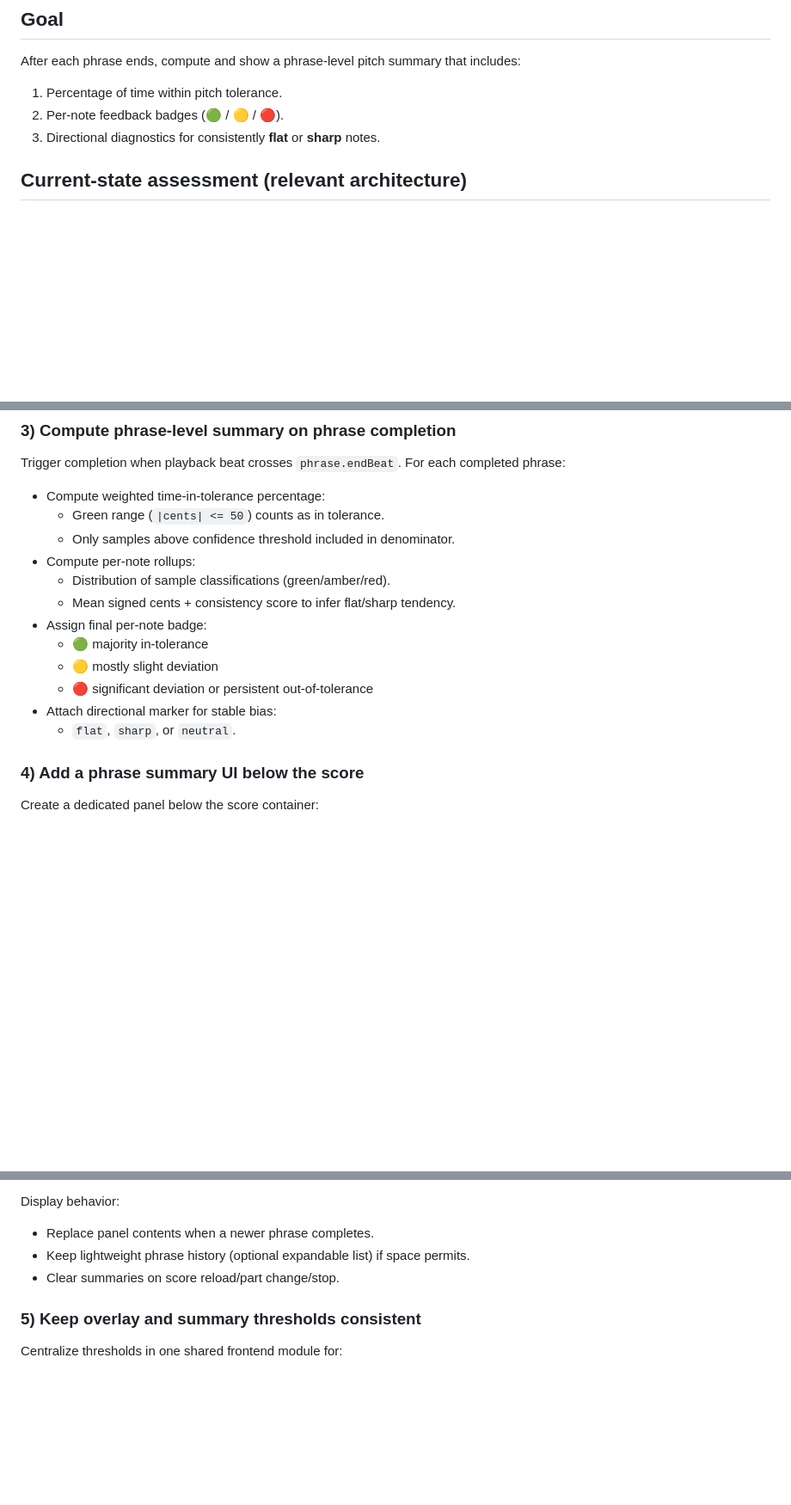
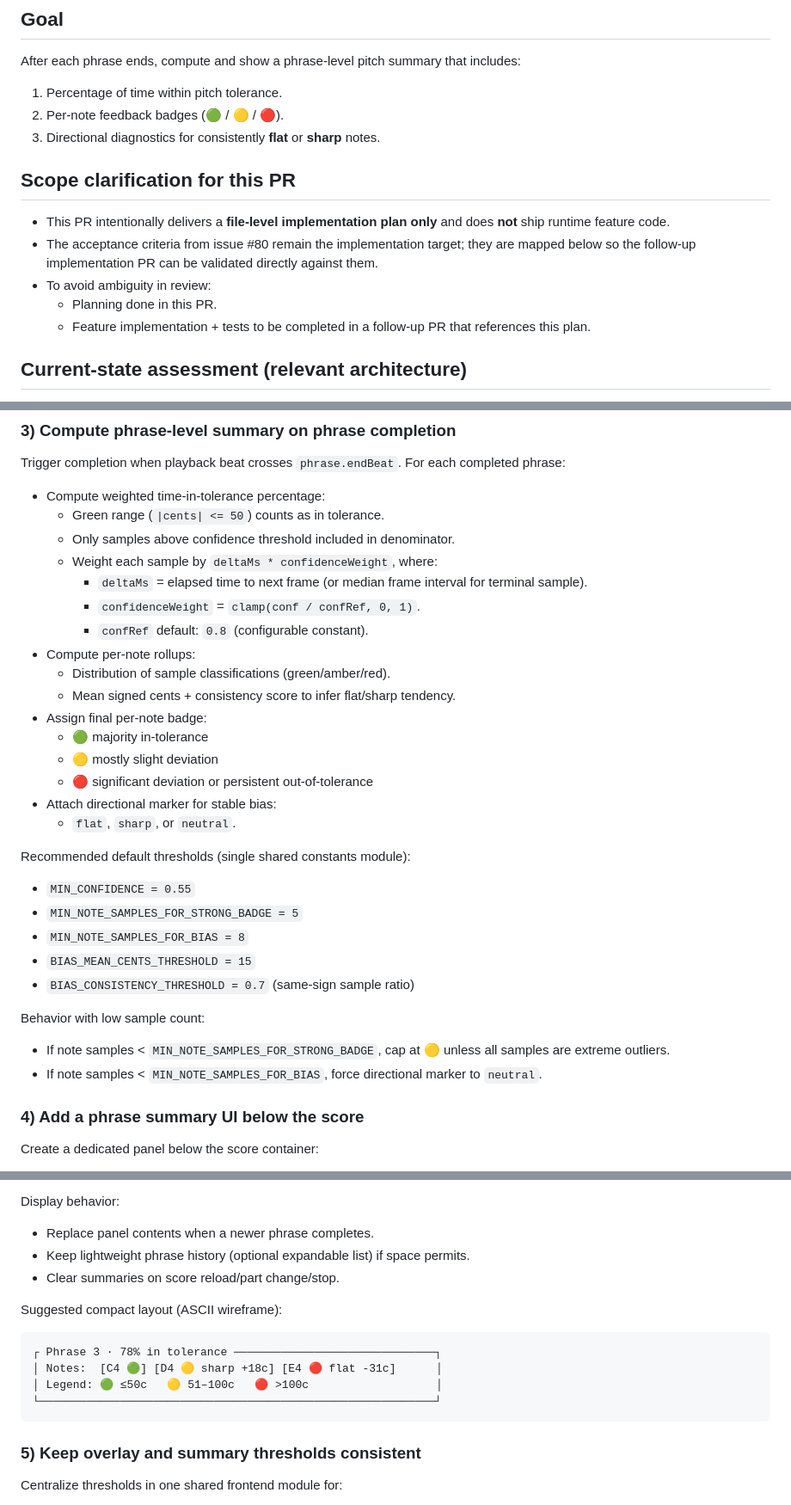
Before and after one commit to leonarduk/sing-attune, a Markdown page: issues/issue-80-post-phrase-pitch-accuracy-implementation-plan.md, 3 parts joined by grey strips. Shown at 86% size. Drawn GitHub-style; blank space fills up the shorter version.

Commit message:
Refine issue 80 implementation plan per review feedback

````diff
--- a/issues/issue-80-post-phrase-pitch-accuracy-implementation-plan.md
+++ b/issues/issue-80-post-phrase-pitch-accuracy-implementation-plan.md
@@ -9,6 +9,13 @@ After each phrase ends, compute and show a phrase-level pitch summary that inclu
 1. Percentage of time within pitch tolerance.
 2. Per-note feedback badges (🟢 / 🟡 / 🔴).
 3. Directional diagnostics for consistently **flat** or **sharp** notes.
+
+## Scope clarification for this PR
+- This PR intentionally delivers a **file-level implementation plan only** and does **not** ship runtime feature code.
+- The acceptance criteria from issue #80 remain the implementation target; they are mapped below so the follow-up implementation PR can be validated directly against them.
+- To avoid ambiguity in review:
+  - Planning done in this PR.
+  - Feature implementation + tests to be completed in a follow-up PR that references this plan.
 
 ## Current-state assessment (relevant architecture)
 - Frontend already computes real-time note matching and color classification (`expectedNoteAtBeat`, `classifyPitchColor`) from incoming raw pitch frames.
@@ -58,6 +65,10 @@ For each completed phrase:
 - Compute weighted time-in-tolerance percentage:
   - Green range (`|cents| <= 50`) counts as in tolerance.
   - Only samples above confidence threshold included in denominator.
+  - Weight each sample by `deltaMs * confidenceWeight`, where:
+    - `deltaMs` = elapsed time to next frame (or median frame interval for terminal sample).
+    - `confidenceWeight` = `clamp(conf / confRef, 0, 1)`.
+    - `confRef` default: `0.8` (configurable constant).
 - Compute per-note rollups:
   - Distribution of sample classifications (green/amber/red).
   - Mean signed cents + consistency score to infer flat/sharp tendency.
@@ -67,6 +78,17 @@ For each completed phrase:
   - 🔴 significant deviation or persistent out-of-tolerance
 - Attach directional marker for stable bias:
   - `flat`, `sharp`, or `neutral`.
+
+Recommended default thresholds (single shared constants module):
+- `MIN_CONFIDENCE = 0.55`
+- `MIN_NOTE_SAMPLES_FOR_STRONG_BADGE = 5`
+- `MIN_NOTE_SAMPLES_FOR_BIAS = 8`
+- `BIAS_MEAN_CENTS_THRESHOLD = 15`
+- `BIAS_CONSISTENCY_THRESHOLD = 0.7` (same-sign sample ratio)
+
+Behavior with low sample count:
+- If note samples < `MIN_NOTE_SAMPLES_FOR_STRONG_BADGE`, cap at 🟡 unless all samples are extreme outliers.
+- If note samples < `MIN_NOTE_SAMPLES_FOR_BIAS`, force directional marker to `neutral`.
 
 ### 4) Add a phrase summary UI below the score
 Create a dedicated panel below the score container:
@@ -80,6 +102,14 @@ Display behavior:
 - Replace panel contents when a newer phrase completes.
 - Keep lightweight phrase history (optional expandable list) if space permits.
 - Clear summaries on score reload/part change/stop.
+
+Suggested compact layout (ASCII wireframe):
+```text
+┌ Phrase 3 · 78% in tolerance ──────────────────────────────┐
+│ Notes:  [C4 🟢] [D4 🟡 sharp +18c] [E4 🔴 flat -31c]      │
+│ Legend: 🟢 ≤50c   🟡 51–100c   🔴 >100c                   │
+└───────────────────────────────────────────────────────────┘
+```
 
 ### 5) Keep overlay and summary thresholds consistent
 Centralize thresholds in one shared frontend module for:
````
